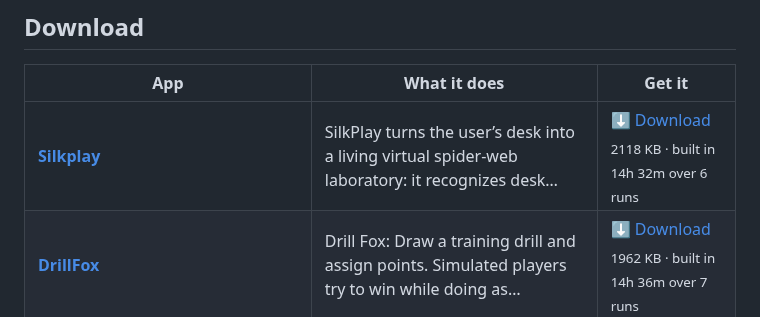
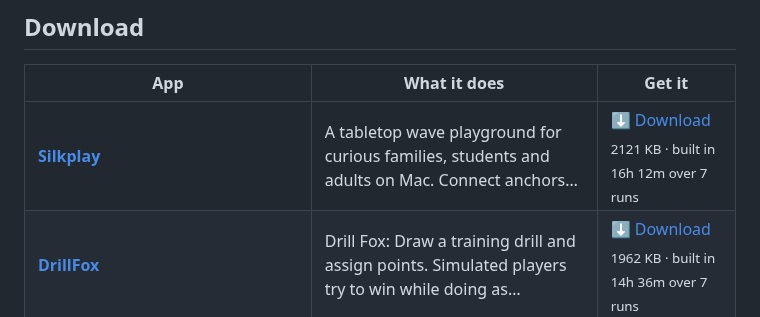
Before and after one commit to kdylan1010-alt/venture-studio-portfolio, a Markdown page: README.md, the part around one of its changes. GitHub-like rendering.

```diff
--- a/README.md
+++ b/README.md
@@ -19,7 +19,7 @@ human in the loop. These are the results. All free, no signup, no tracking.
 
 | App | What it does | Get it |
 |---|---|---|
-| **[Silkplay](https://kdylan1010-alt.github.io/venture-studio-portfolio/v/silkplay.html)** | SilkPlay turns the user’s desk into a living virtual spider-web laboratory: it recognizes desk… | [⬇ Download](https://github.com/kdylan1010-alt/venture-studio-portfolio/releases/download/silkplay/Silkplay.dmg) <br><sub>2118 KB · built in 14h 32m over 6 runs</sub> |
+| **[Silkplay](https://kdylan1010-alt.github.io/venture-studio-portfolio/v/silkplay.html)** | A tabletop wave playground for curious families, students and adults on Mac. Connect anchors… | [⬇ Download](https://github.com/kdylan1010-alt/venture-studio-portfolio/releases/download/silkplay/Silkplay.dmg) <br><sub>2121 KB · built in 16h 12m over 7 runs</sub> |
 | **[DrillFox](https://kdylan1010-alt.github.io/venture-studio-portfolio/v/drill-fox.html)** | Drill Fox: Draw a training drill and assign points. Simulated players try to win while doing as… | [⬇ Download](https://github.com/kdylan1010-alt/venture-studio-portfolio/releases/download/drill-fox/DrillFox.dmg) <br><sub>1962 KB · built in 14h 36m over 7 runs</sub> |
 | **[CutMagnet](https://kdylan1010-alt.github.io/venture-studio-portfolio/v/cut-magnet.html)** | Cut Magnet is a native Mac creative instrument for hobby filmmakers, dancers, families,… | [⬇ Download](https://github.com/kdylan1010-alt/venture-studio-portfolio/releases/download/cut-magnet/CutMagnet.dmg) <br><sub>1897 KB · built in 8h 50m over 8 runs</sub> |
 | **[LumaLoop](https://kdylan1010-alt.github.io/venture-studio-portfolio/v/lumaloop.html)** | LumaLoop is the existing native Mac creative-play app for people who want to turn their own… | [⬇ Download](https://github.com/kdylan1010-alt/venture-studio-portfolio/releases/download/lumaloop/LumaLoop.dmg) <br><sub>1561 KB · built in 7h 03m over 7 runs</sub> |
```
Also changed, not shown: other parts of README.md (+1 -1 lines).
